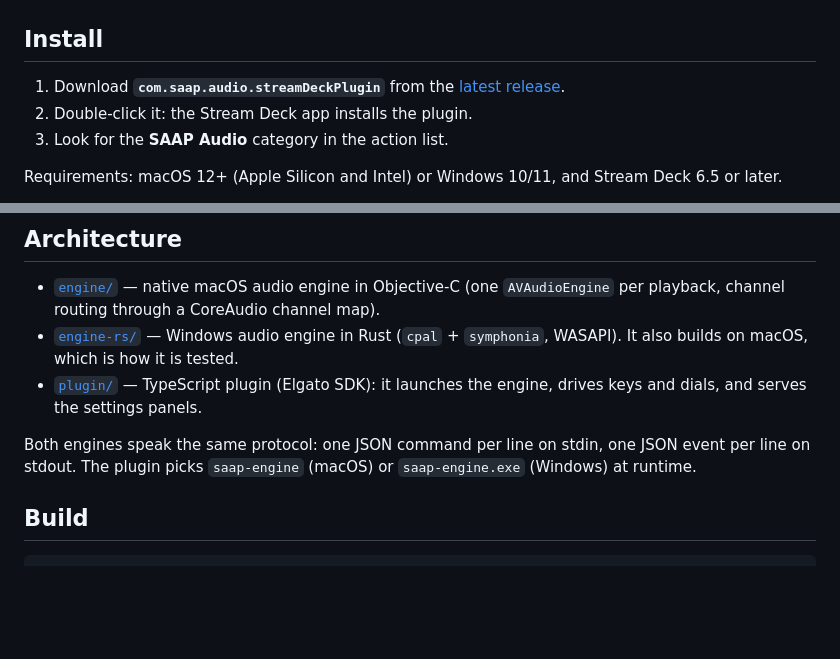
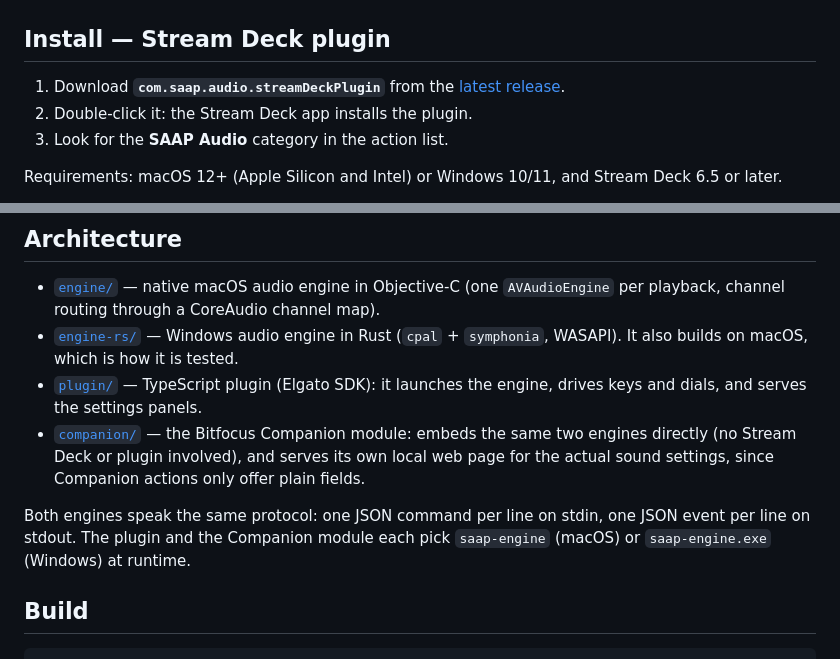
Before and after one commit to FLORIANSV35/Stream-deck-Advance-Audio-Player, a Markdown page: README.md, 2 parts joined by grey strips. GitHub-like rendering; blank space fills up the shorter version.

```diff
--- a/README.md
+++ b/README.md
@@ -5,7 +7,7 @@ and control it live. Works on **macOS** and **Windows**.
 
 ![A Stream Deck page with SAAP Audio keys: a Play Sound key idle and playing with a looping progress ring, a paused key, live volume, Set Loop Point in/out, Exit Loop, Stop all, and Skip forward](.github/readme/keys-overview.png)
 
-## Install
+## Install — Stream Deck plugin
 
 1. Download **`com.saap.audio.streamDeckPlugin`** from the [latest release](../../releases/latest).
 2. Double-click it: the Stream Deck app installs the plugin.
@@ -100,9 +115,12 @@ anything itself.
   which is how it is tested.
 - [`plugin/`](plugin) — TypeScript plugin (Elgato SDK): it launches the engine, drives keys and dials, and serves the
   settings panels.
+- [`companion/`](companion) — the Bitfocus Companion module: embeds the same two engines directly (no Stream Deck
+  or plugin involved), and serves its own local web page for the actual sound settings, since Companion actions
+  only offer plain fields.
 
 Both engines speak the same protocol: one JSON command per line on stdin, one JSON event per line on stdout.
-The plugin picks `saap-engine` (macOS) or `saap-engine.exe` (Windows) at runtime.
+The plugin and the Companion module each pick `saap-engine` (macOS) or `saap-engine.exe` (Windows) at runtime.
 
 ## Build
 
```
Also changed, not shown: other parts of README.md (+28 -6 lines).
